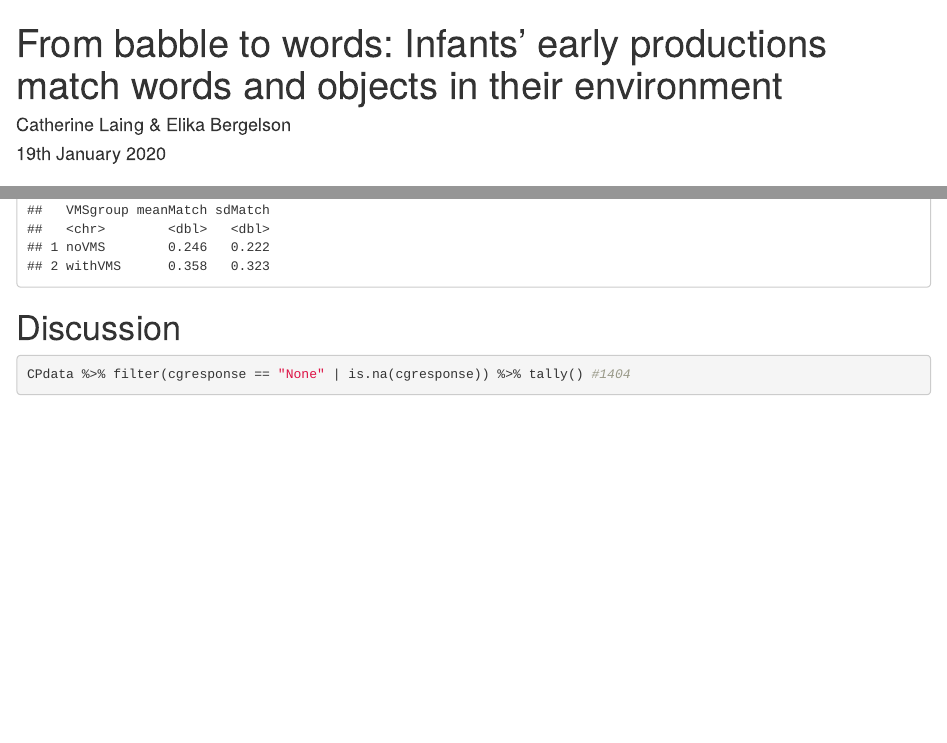
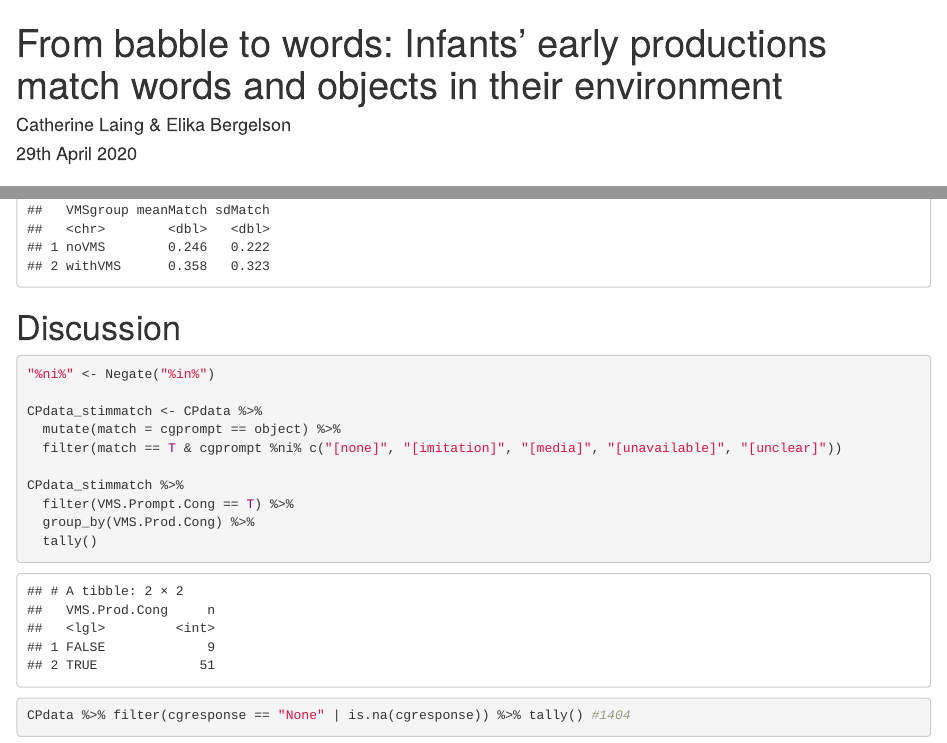
Before and after one commit to cathelaing/Laing-Bergelson-CongruentBabble, an R Markdown document (LaingBergelson-CongruentBabble_randsubj.Rmd): the page in a window 1100 px wide, from its top, and a second part further down, joined at a grey line. Rendered offline with R 4.5, knitr and Pandoc, with nearby package versions; some code elsewhere in the file could not run offline.

Commit message:
updated code for Discussion section

````diff
--- a/LaingBergelson-CongruentBabble_randsubj.Rmd
+++ b/LaingBergelson-CongruentBabble_randsubj.Rmd
@@ -1,7 +1,7 @@
 ---
 title: "From babble to words: Infants’ early productions match words and objects in their environment"
 author: "Catherine Laing & Elika Bergelson"
-date: "19th January 2020"
+date: "29th April 2020"
 output: html_document
 ---
 
@@ -917,10 +917,22 @@ match.data.Object %>% filter(Type == "outREP") %>% group_by(VMSgroup) %>%
             sdMatch = sd(PC, na.rm=T))
 ```
 
+# Discussion
 
+```{r Matching stimuli and VMS group}
 
+"%ni%" <- Negate("%in%")
 
-# Discussion
+CPdata_stimmatch <- CPdata %>%
+  mutate(match = cgprompt == object) %>%
+  filter(match == T & cgprompt %ni% c("[none]", "[imitation]", "[media]", "[unavailable]", "[unclear]"))
+
+CPdata_stimmatch %>%
+  filter(VMS.Prompt.Cong == T) %>%
+  group_by(VMS.Prod.Cong) %>%
+  tally()
+
+```
 
 ```{r CG responsiveness}
 
````
